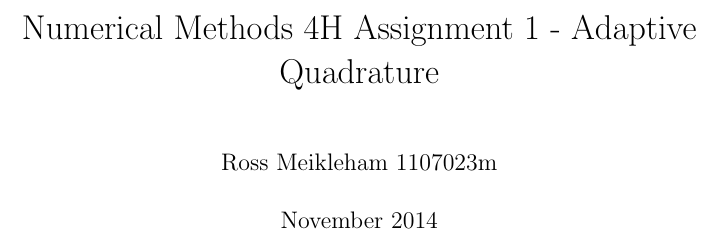
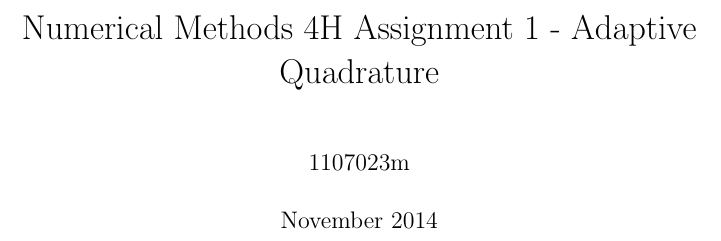
Before and after one commit to RossMeikleham/Adaptive-Quadrature-Assignment, a LaTeX document (answers.tex): part of page 1 of 14, cut so that both start at the same text. Compiled offline with pdfLaTeX; a LaTeX package or settings file that is missing is left out.

Commit message:
Assignment completed and ready for submission

```diff
--- a/answers.tex
+++ b/answers.tex
@@ -2,7 +2,7 @@
 \usepackage{amsmath, amsfonts, graphicx, adjustbox, mcode}
 \begin{document}
 \title{Numerical Methods 4H Assignment 1 - Adaptive Quadrature}
-\author{Ross Meikleham 1107023m}
+\author{1107023m}
 \date{November 2014}
 \maketitle
 
```
Also changed, not shown: answers.pdf, 8 other files.
